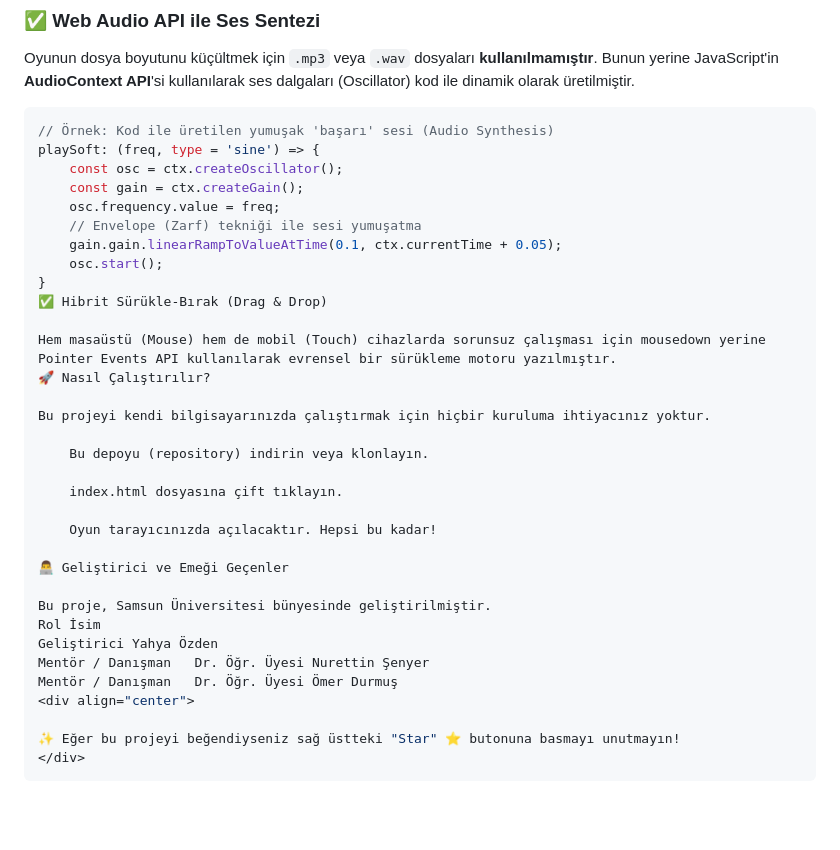
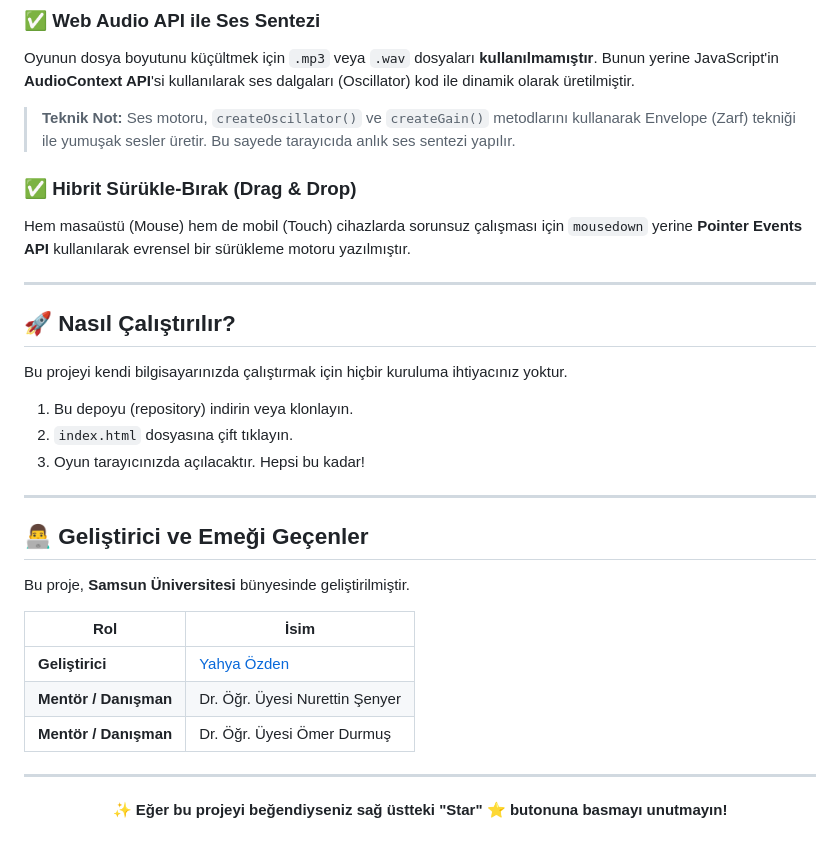
Before and after one commit to Yahyaa147/galaksi-akademisi, a Markdown page: README.md, the part around the change. GitHub-like rendering; blank space fills up the shorter version.

Commit message:
Refactor README for better structure and readability
Updated the README to improve formatting and clarity.

````diff
--- a/README.md
+++ b/README.md
@@ -53,38 +53,37 @@ Harici hiçbir kütüphane kullanılmamıştır. `index.html` dosyası tek baş
 ### ✅ Web Audio API ile Ses Sentezi
 Oyunun dosya boyutunu küçültmek için `.mp3` veya `.wav` dosyaları **kullanılmamıştır**. Bunun yerine JavaScript'in **AudioContext API**'si kullanılarak ses dalgaları (Oscillator) kod ile dinamik olarak üretilmiştir.
 
-```javascript
-// Örnek: Kod ile üretilen yumuşak 'başarı' sesi (Audio Synthesis)
-playSoft: (freq, type = 'sine') => {
-    const osc = ctx.createOscillator();
-    const gain = ctx.createGain();
-    osc.frequency.value = freq;
-    // Envelope (Zarf) tekniği ile sesi yumuşatma
-    gain.gain.linearRampToValueAtTime(0.1, ctx.currentTime + 0.05);
-    osc.start();
-}
-✅ Hibrit Sürükle-Bırak (Drag & Drop)
+> **Teknik Not:** Ses motoru, `createOscillator()` ve `createGain()` metodlarını kullanarak Envelope (Zarf) tekniği ile yumuşak sesler üretir. Bu sayede tarayıcıda anlık ses sentezi yapılır.
 
-Hem masaüstü (Mouse) hem de mobil (Touch) cihazlarda sorunsuz çalışması için mousedown yerine Pointer Events API kullanılarak evrensel bir sürükleme motoru yazılmıştır.
-🚀 Nasıl Çalıştırılır?
+### ✅ Hibrit Sürükle-Bırak (Drag & Drop)
+Hem masaüstü (Mouse) hem de mobil (Touch) cihazlarda sorunsuz çalışması için `mousedown` yerine **Pointer Events API** kullanılarak evrensel bir sürükleme motoru yazılmıştır.
+
+---
+
+## 🚀 Nasıl Çalıştırılır?
 
 Bu projeyi kendi bilgisayarınızda çalıştırmak için hiçbir kuruluma ihtiyacınız yoktur.
 
-    Bu depoyu (repository) indirin veya klonlayın.
+1.  Bu depoyu (repository) indirin veya klonlayın.
+2.  `index.html` dosyasına çift tıklayın.
+3.  Oyun tarayıcınızda açılacaktır. Hepsi bu kadar!
 
-    index.html dosyasına çift tıklayın.
+---
 
-    Oyun tarayıcınızda açılacaktır. Hepsi bu kadar!
+## 👨‍💻 Geliştirici ve Emeği Geçenler
 
-👨‍💻 Geliştirici ve Emeği Geçenler
+Bu proje, **Samsun Üniversitesi** bünyesinde geliştirilmiştir.
 
-Bu proje, Samsun Üniversitesi bünyesinde geliştirilmiştir.
-Rol	İsim
-Geliştirici	Yahya Özden
-Mentör / Danışman	Dr. Öğr. Üyesi Nurettin Şenyer
-Mentör / Danışman	Dr. Öğr. Üyesi Ömer Durmuş
+| Rol | İsim |
+| --- | --- |
+| **Geliştirici** | [Yahya Özden](https://github.com/yahyaa147) |
+| **Mentör / Danışman** | Dr. Öğr. Üyesi Nurettin Şenyer |
+| **Mentör / Danışman** | Dr. Öğr. Üyesi Ömer Durmuş |
+
+---
+
 <div align="center">
 
-✨ Eğer bu projeyi beğendiyseniz sağ üstteki "Star" ⭐ butonuna basmayı unutmayın!
+**✨ Eğer bu projeyi beğendiyseniz sağ üstteki "Star" ⭐ butonuna basmayı unutmayın!**
+
 </div>
-```
````
